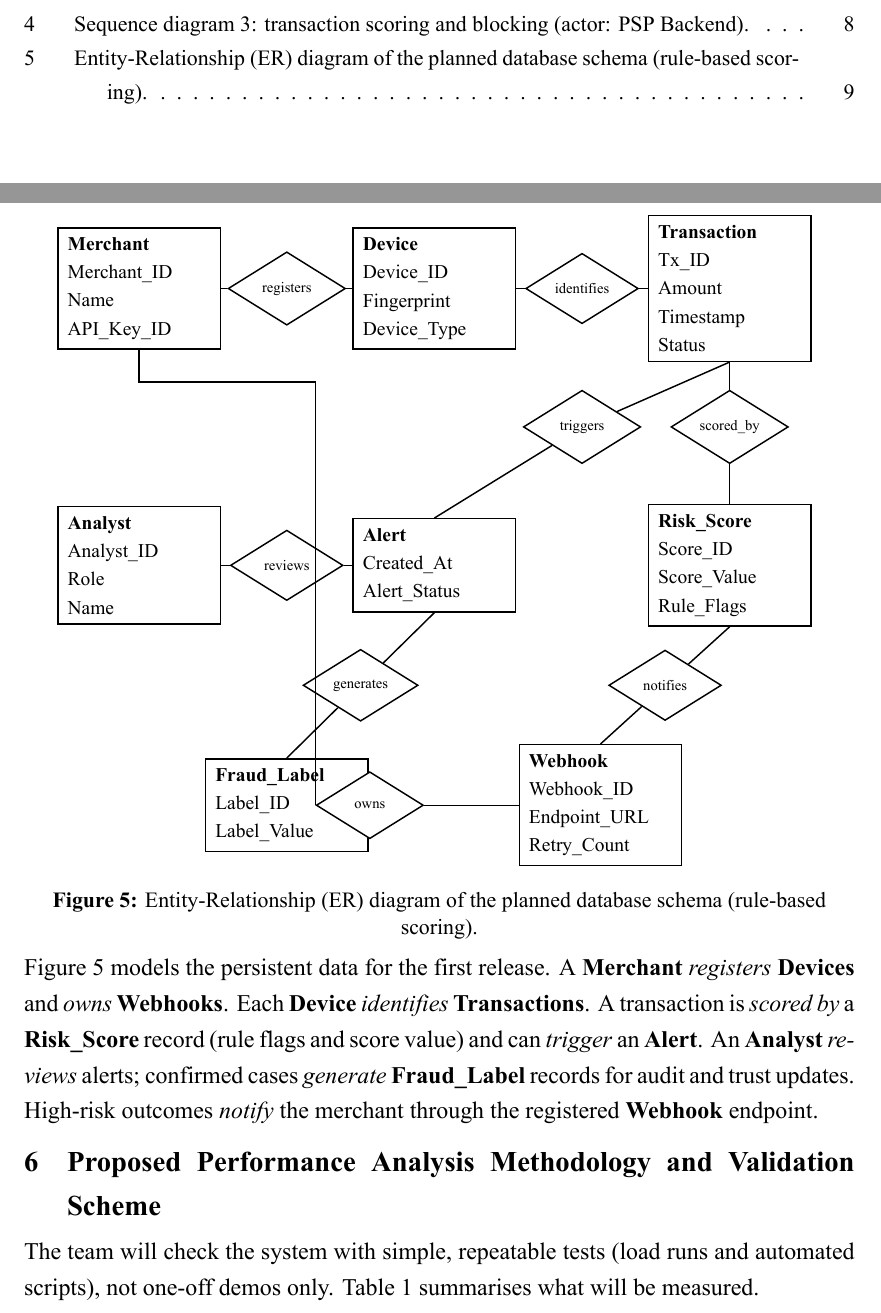
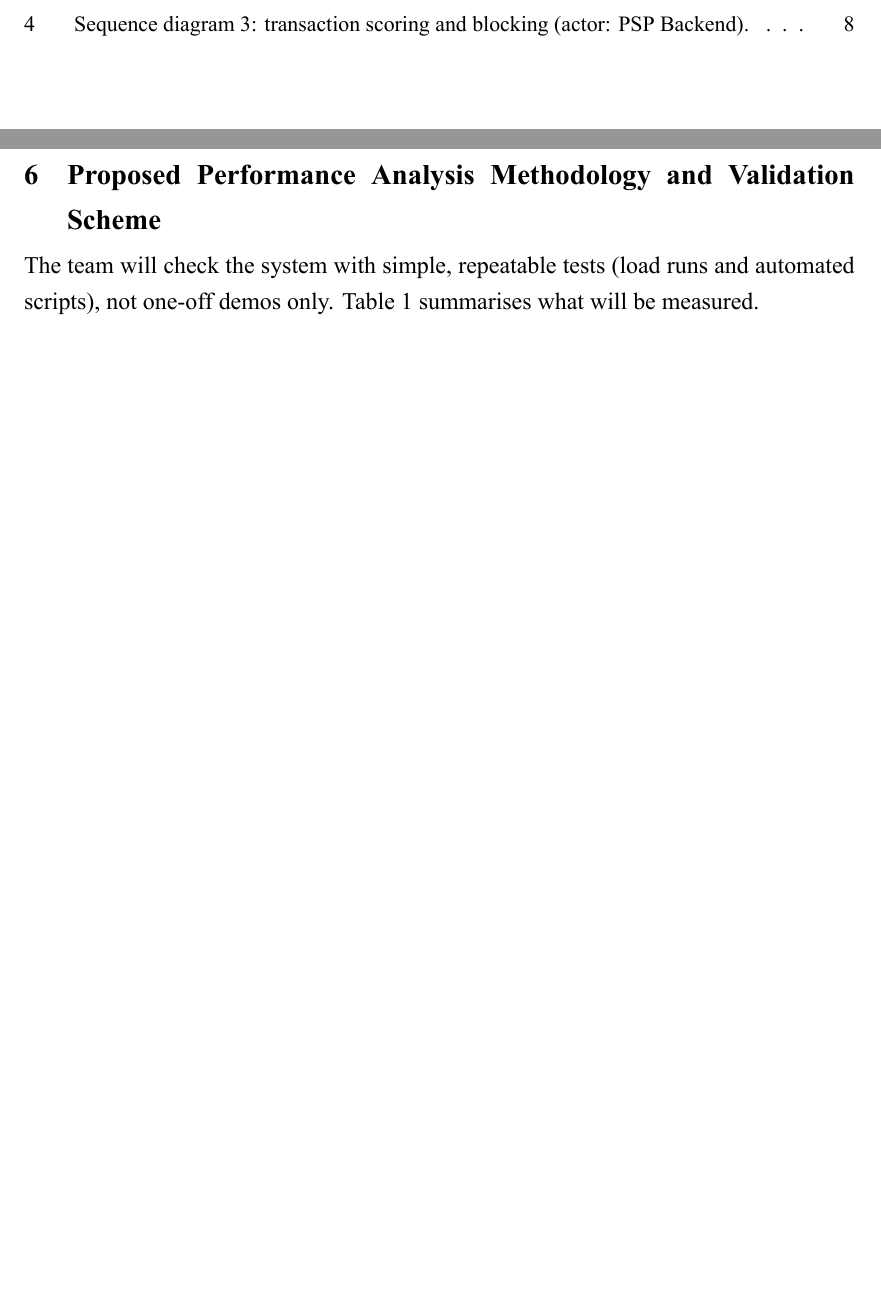
Before and after one commit to flint-secure/Purposal_Minor_College, a LaTeX document (proposal.tex, which reads figures/er-diagram.tex, sections/uml-figures.tex): two parts of pages 4 and 13 of 15 before the commit and two parts of pages 4 and 13 of 14 after it, joined at a grey line, cut so that both start at the same text, the shorter picture padded with empty space. The pictures show the PDF file proposal.pdf that the author committed with the source.

Commit message:
Remove ER diagram from proposal PDF.
Drop overlapping Chen ER figure and update methodology references to four design diagrams only.

Co-authored-by: Cursor <cursoragent@cursor.com>

```diff
--- a/figures/er-diagram.tex
+++ /dev/null
@@ -1,65 +0,0 @@
-% ER diagram — rule-based schema (no ML_Model; initial proposal scope)
-\begin{tikzpicture}[
-  font=\tiny,
-  entity/.style={
-    rectangle,
-    draw,
-    line width=0.45pt,
-    fill=white,
-    align=left,
-    inner sep=3pt,
-    text width=1.55cm
-  },
-  rel/.style={
-    diamond,
-    draw,
-    line width=0.45pt,
-    fill=white,
-    aspect=1.6,
-    inner sep=0.5pt,
-    font=\fontsize{4.5}{5.5}\selectfont,
-    align=center,
-    text width=0.95cm
-  },
-  link/.style={line width=0.45pt}
-]
-
-\node[entity] (merchant) at (0, 2.4) {%
-  \textbf{Merchant}\\ Merchant\_ID\\ Name\\ API\_Key\_ID};
-\node[entity] (device) at (3.2, 2.4) {%
-  \textbf{Device}\\ Device\_ID\\ Fingerprint\\ Device\_Type};
-\node[entity] (txn) at (6.4, 2.4) {%
-  \textbf{Transaction}\\ Tx\_ID\\ Amount\\ Timestamp\\ Status};
-
-\node[entity] (analyst) at (0, -0.6) {%
-  \textbf{Analyst}\\ Analyst\_ID\\ Role\\ Name};
-\node[entity] (alert) at (3.2, -0.6) {%
-  \textbf{Alert}\\ Created\_At\\ Alert\_Status};
-\node[entity] (score) at (6.4, -0.6) {%
-  \textbf{Risk\_Score}\\ Score\_ID\\ Score\_Value\\ Rule\_Flags};
-
-\node[entity] (label) at (1.6, -3.2) {%
-  \textbf{Fraud\_Label}\\ Label\_ID\\ Label\_Value};
-\node[entity] (webhook) at (5.0, -3.2) {%
-  \textbf{Webhook}\\ Webhook\_ID\\ Endpoint\_URL\\ Retry\_Count};
-
-\node[rel] (r1) at (1.6, 2.4) {registers};
-\node[rel] (r2) at (4.8, 2.4) {identifies};
-\node[rel] (r3) at (6.4, 0.9) {scored\_by};
-\node[rel] (r4) at (4.8, 0.9) {triggers};
-\node[rel] (r5) at (1.6, -0.6) {reviews};
-\node[rel] (r6) at (2.4, -1.9) {generates};
-\node[rel] (r7) at (2.5, -3.2) {owns};
-\node[rel] (r8) at (5.7, -1.9) {notifies};
-
-\draw[link] (merchant.east) -- (r1) -- (device.west);
-\draw[link] (device.east) -- (r2) -- (txn.west);
-\draw[link] (txn.south) -- (r3) -- (score.north);
-\draw[link] (txn.south) -- (r4) -- (alert.north);
-\draw[link] (analyst.east) -- (r5) -- (alert.west);
-\draw[link] (alert.south) -- (r6) -- (label.north);
-\draw[link] (merchant.south) -- ++(0,-0.35) -| (r7.west);
-\draw[link] (r7) -- (webhook.west);
-\draw[link] (score.south) -- (r8) -- (webhook.north);
-
-\end{tikzpicture}
--- a/sections/uml-figures.tex
+++ b/sections/uml-figures.tex
@@ -18,7 +18,3 @@ Figure~\ref{fig:uml-seq-keys} covers merchant integration setup. In section~A, t
 
 \umlfigure[1.0]{uml-seq-score}{sequencediag4}{Sequence diagram 3: transaction scoring and blocking (actor: PSP Backend).}
 Figure~\ref{fig:uml-seq-score} describes the PSP scoring path. In section~A, the PSP Backend sends \texttt{POST /v1/score} with a transaction payload; the Gateway forwards it to Ingest, which fetches a feature vector from Scoring. Ingest evaluates rules to produce a combined score in parallel with background scoring work; if the score exceeds the threshold the PSP receives \texttt{BLOCK\_TRANSACTION}, otherwise \texttt{APPROVE\_TRANSACTION}. In section~B, Scoring dispatches an asynchronous webhook event (\texttt{txId}, score, flags) back to the PSP. In section~C, the PSP may confirm a block with \texttt{POST /v1/block/\{txId\}}, which updates the event status to \texttt{BLOCKED} and returns \texttt{200}.
-\newpage
-
-\erdiagramfigure[0.92]{er-diagram}{Entity-Relationship (ER) diagram of the planned database schema (rule-based scoring).}
-Figure~\ref{fig:er-diagram} models the persistent data for the first release. A \textbf{Merchant} \emph{registers} \textbf{Devices} and \emph{owns} \textbf{Webhooks}. Each \textbf{Device} \emph{identifies} \textbf{Transactions}. A transaction is \emph{scored by} a \textbf{Risk\_Score} record (rule flags and score value) and can \emph{trigger} an \textbf{Alert}. An \textbf{Analyst} \emph{reviews} alerts; confirmed cases \emph{generate} \textbf{Fraud\_Label} records for audit and trust updates. High-risk outcomes \emph{notify} the merchant through the registered \textbf{Webhook} endpoint.
```
Also changed, not shown: sections/body.tex (+1 -1 lines), Makefile, proposal.pdf.
